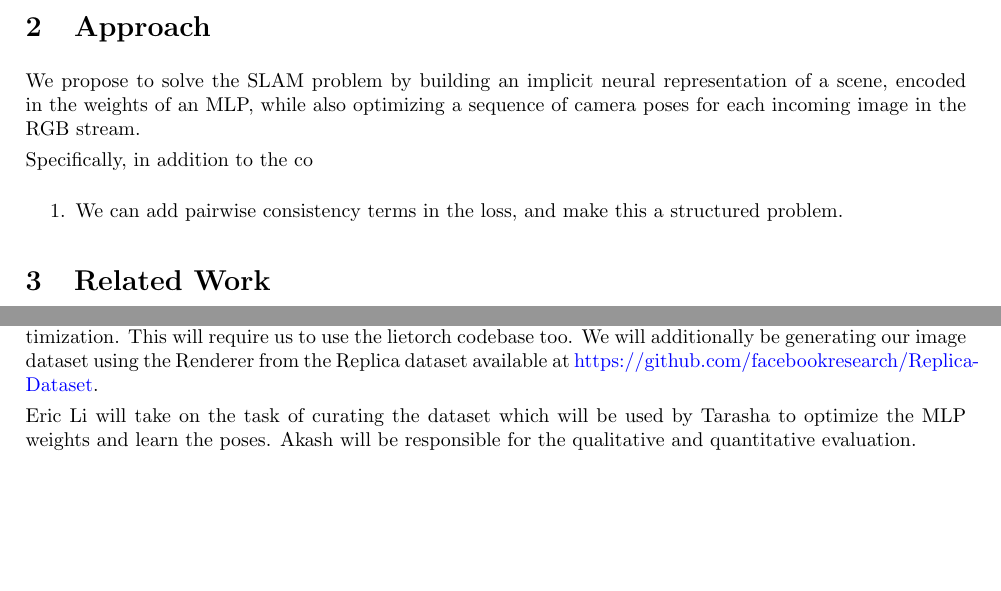
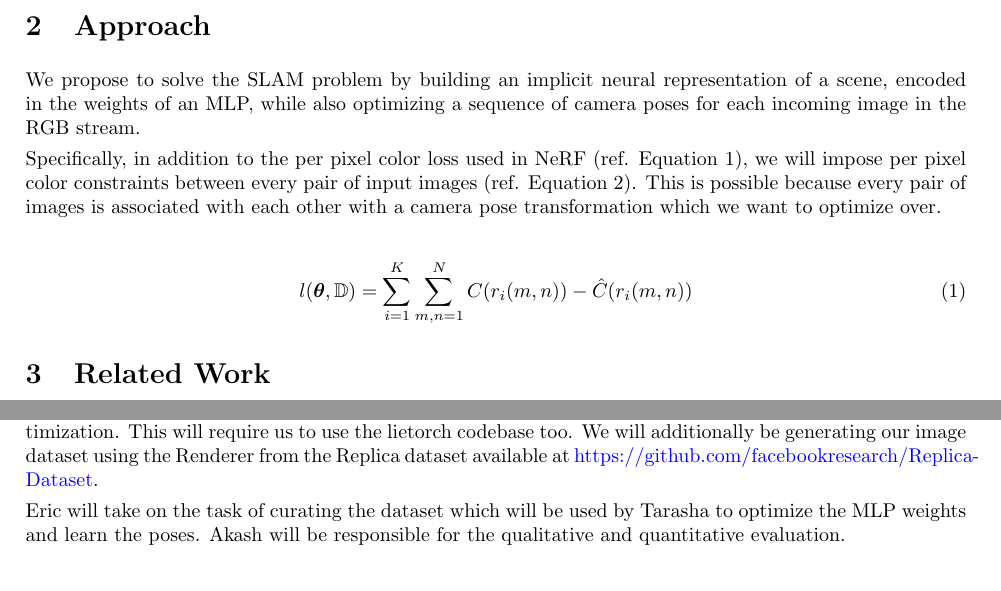
Before and after one commit to akashsharma02/10708-project-proposal, a LaTeX document (proposal.tex): two parts of pages 1 and 2 of 3, joined at a grey line, cut so that both start at the same text, the shorter picture padded with empty space. Compiled offline with pdfLaTeX.

Commit message:
Changes from Overleaf

```diff
--- a/proposal.tex
+++ b/proposal.tex
@@ -263,11 +263,11 @@ Please consider the content of this proposal to be an upper bound on the actual
 
 We propose to solve the SLAM problem by building an implicit neural representation of a scene, encoded in the weights of an MLP, while also optimizing a sequence of camera poses for each incoming image in the RGB stream.
 
-Specifically, in addition to the co
+Specifically, in addition to the per pixel color loss used in NeRF (ref. Equation 1), we will impose per pixel color constraints between every pair of input images (ref. Equation 2). This is possible because every pair of images is associated with each other with a camera pose transformation which we want to optimize over.
 
-\begin{enumerate}
-    \item We can add pairwise consistency terms in the loss, and make this a  structured problem.
-\end{enumerate}
+\begin{align}
+    l(\thetav, \Db) = \sum_{i = 1}^{K} \sum_{m,n = 1}^{N} C(r_i(m, n)) - \hat{C}(r_i(m,n))
+\end{align}
 
 \section{Related Work}%
 \label{sec:Related Work}
@@ -295,7 +295,7 @@ For these two end outcomes, we expect to tune the number of past RGB images requ
 
 We will first need to set up the open-source NeRF codebase available at \hyperlink{https://github.com/bmild/nerf}{https://github.com/bmild/nerf} to use the baseline MLP architecture and volumetric rendering utilities. We will build on this codebase to incorporate our pairwise consistency criteria and build a factor graph to alternate between its and the MLP's optimization. This will require us to use the lietorch codebase too. We will additionally be generating our image dataset using the Renderer from the Replica dataset available at \hyperlink{https://github.com/facebookresearch/Replica-Dataset}{https://github.com/facebookresearch/Replica-Dataset}.
 
-Eric Li will take on the task of curating the dataset which will be used by Tarasha to optimize the MLP weights and learn the poses. Akash will be responsible for the qualitative and quantitative evaluation.
+Eric will take on the task of curating the dataset which will be used by Tarasha to optimize the MLP weights and learn the poses. Akash will be responsible for the qualitative and quantitative evaluation.
 
 \bibliographystyle{abbrv}
 \bibliography{references}
```
